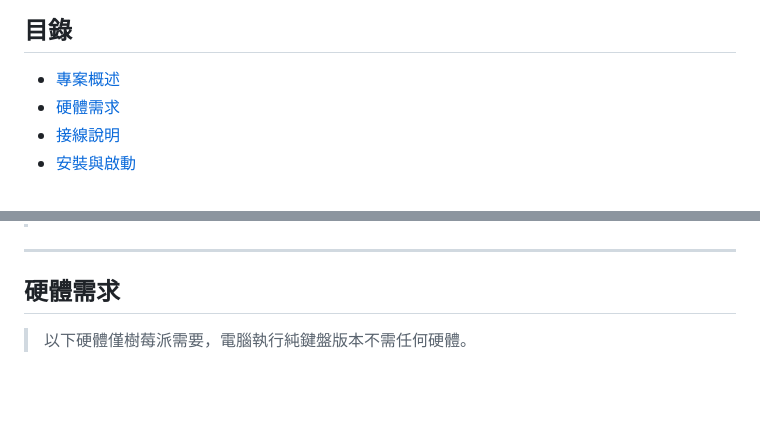
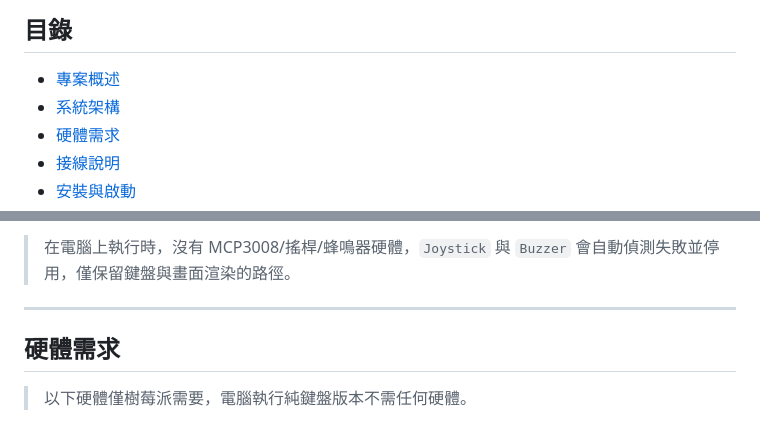
Before and after one commit to g111432005/thunder_fighter, a Markdown page: README.md, 2 parts joined by grey strips. Rendered like a GitHub page; blank space fills up the shorter version.

Commit message:
docs: README 新增系統架構與遊戲狀態 Mermaid 圖

```diff
--- a/README.md
+++ b/README.md
@@ -7,6 +7,7 @@
 ## 目錄
 
 - [專案概述](#專案概述)
+- [系統架構](#系統架構)
 - [硬體需求](#硬體需求)
 - [接線說明](#接線說明)
 - [安裝與啟動](#安裝與啟動)
@@ -36,3 +70,4 @@
+> 在電腦上執行時，沒有 MCP3008/搖桿/蜂鳴器硬體，`Joystick` 與 `Buzzer` 會自動偵測失敗並停用，僅保留鍵盤與畫面渲染的路徑。
 
 ---
 
```
Also changed, not shown: other parts of README.md (+43 -0 lines).
